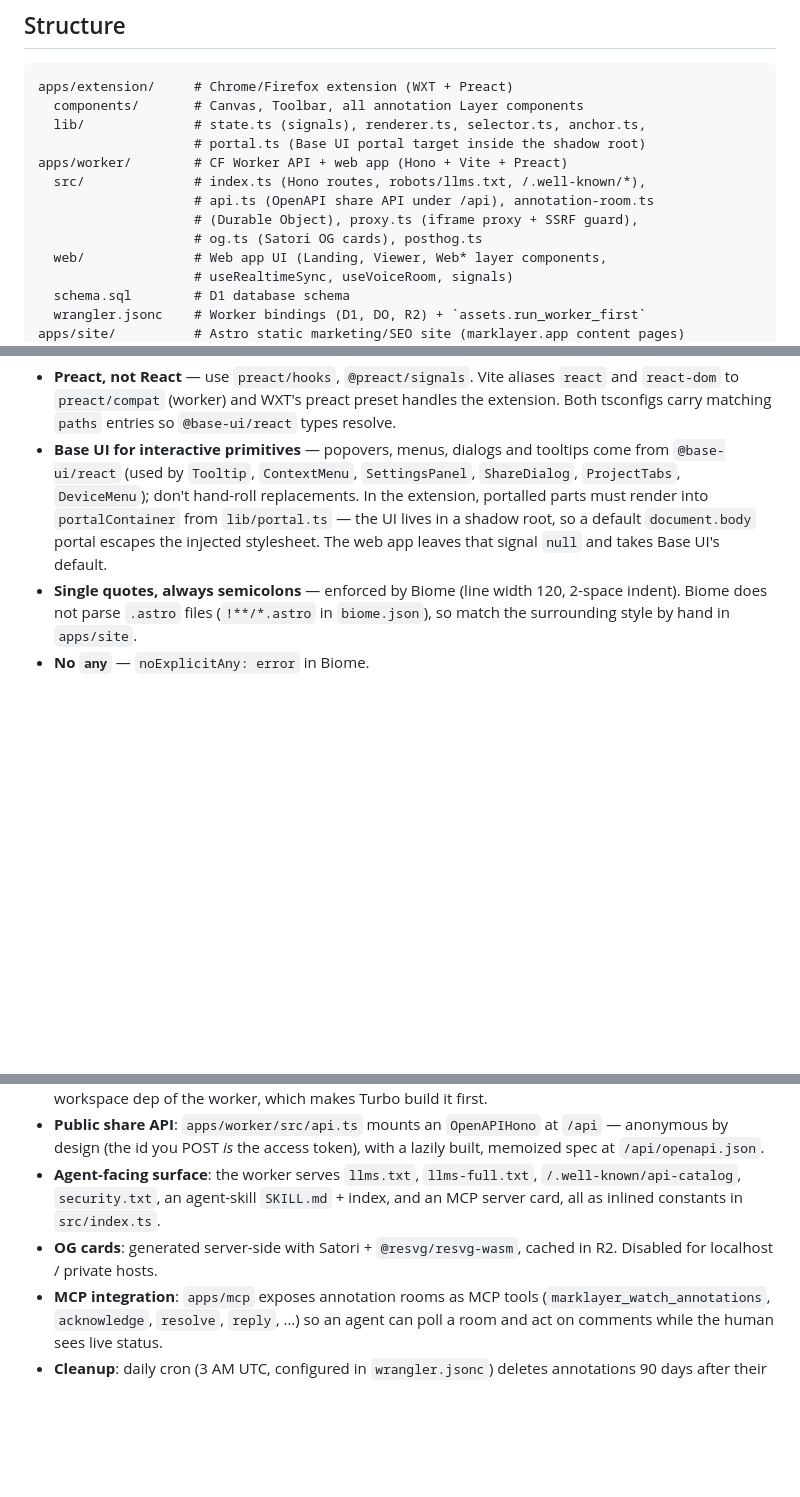
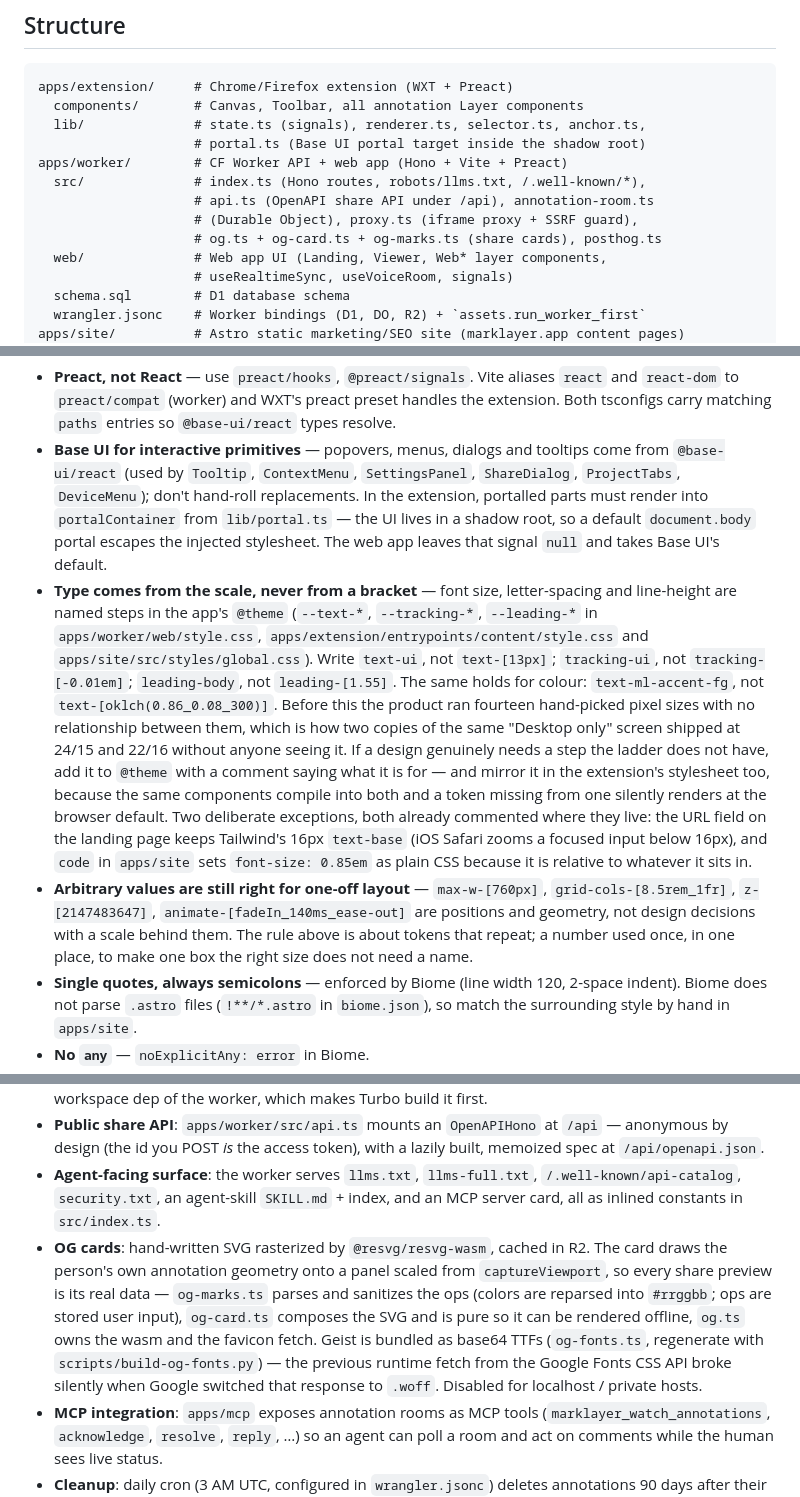
Before and after one commit to thevrus/MarkLayer, a Markdown page: CLAUDE.md, 3 parts joined by grey strips. Rendered like a GitHub page; blank space fills up the shorter version.

Commit message:
docs: record the type scale and the OG card in CLAUDE.md
Co-Authored-By: Claude Opus 5 (1M context) <noreply@anthropic.com>

```diff
--- a/CLAUDE.md
+++ b/CLAUDE.md
@@ -76,7 +76,7 @@ apps/worker/        # CF Worker API + web app (Hono + Vite + Preact)
   src/              # index.ts (Hono routes, robots/llms.txt, /.well-known/*),
                     # api.ts (OpenAPI share API under /api), annotation-room.ts
                     # (Durable Object), proxy.ts (iframe proxy + SSRF guard),
-                    # og.ts (Satori OG cards), posthog.ts
+                    # og.ts + og-card.ts + og-marks.ts (share cards), posthog.ts
   web/              # Web app UI (Landing, Viewer, Web* layer components,
                     # useRealtimeSync, useVoiceRoom, signals)
   schema.sql        # D1 database schema
@@ -109,6 +109,8 @@ packages/types/     # Shared types & Zod schemas (DrawOp union incl. guide/inspe
 
 - **Preact, not React** — use `preact/hooks`, `@preact/signals`. Vite aliases `react` and `react-dom` to `preact/compat` (worker) and WXT's preact preset handles the extension. Both tsconfigs carry matching `paths` entries so `@base-ui/react` types resolve.
 - **Base UI for interactive primitives** — popovers, menus, dialogs and tooltips come from `@base-ui/react` (used by `Tooltip`, `ContextMenu`, `SettingsPanel`, `ShareDialog`, `ProjectTabs`, `DeviceMenu`); don't hand-roll replacements. In the extension, portalled parts must render into `portalContainer` from `lib/portal.ts` — the UI lives in a shadow root, so a default `document.body` portal escapes the injected stylesheet. The web app leaves that signal `null` and takes Base UI's default.
+- **Type comes from the scale, never from a bracket** — font size, letter-spacing and line-height are named steps in the app's `@theme` (`--text-*`, `--tracking-*`, `--leading-*` in `apps/worker/web/style.css`, `apps/extension/entrypoints/content/style.css` and `apps/site/src/styles/global.css`). Write `text-ui`, not `text-[13px]`; `tracking-ui`, not `tracking-[-0.01em]`; `leading-body`, not `leading-[1.55]`. The same holds for colour: `text-ml-accent-fg`, not `text-[oklch(0.86_0.08_300)]`. Before this the product ran fourteen hand-picked pixel sizes with no relationship between them, which is how two copies of the same "Desktop only" screen shipped at 24/15 and 22/16 without anyone seeing it. If a design genuinely needs a step the ladder does not have, add it to `@theme` with a comment saying what it is for — and mirror it in the extension's stylesheet too, because the same components compile into both and a token missing from one silently renders at the browser default. Two deliberate exceptions, both already commented where they live: the URL field on the landing page keeps Tailwind's 16px `text-base` (iOS Safari zooms a focused input below 16px), and `code` in `apps/site` sets `font-size: 0.85em` as plain CSS because it is relative to whatever it sits in.
+- **Arbitrary values are still right for one-off layout** — `max-w-[760px]`, `grid-cols-[8.5rem_1fr]`, `z-[2147483647]`, `animate-[fadeIn_140ms_ease-out]` are positions and geometry, not design decisions with a scale behind them. The rule above is about tokens that repeat; a number used once, in one place, to make one box the right size does not need a name.
 - **Single quotes, always semicolons** — enforced by Biome (line width 120, 2-space indent). Biome does not parse `.astro` files (`!**/*.astro` in `biome.json`), so match the surrounding style by hand in `apps/site`.
 - **No `any`** — `noExplicitAny: error` in Biome.
 - **Two or more parameters → take a single object** — a function that needs more than one input takes one named-field object (`createDraftStore({ key, debounceMs })`, not `createDraftStore(key, debounceMs)`). Call sites stay readable without jumping to the signature, argument order stops mattering, and adding or defaulting a field is not a breaking change at every caller. Applies to new and refactored functions; the existing positional signatures are not a mass-rename mandate — convert one when you're already changing it. Exceptions: an inseparable pair that is really one value (`(x, y)`), and any signature dictated by an external API (event handlers, `Array.prototype` callbacks, Hono/WXT/Base UI hooks).
@@ -135,6 +137,6 @@ packages/types/     # Shared types & Zod schemas (DrawOp union incl. guide/inspe
 - **Marketing pages**: `apps/site` prerenders every content page to static HTML (`build.format: 'file'`, `trailingSlash: 'never'` — extensionless URLs like `/vs/markup-io`). The worker's `build` runs `embed:site`, copying `apps/site/dist` into its client asset output, so production serves those pages straight from the asset layer with no Worker invocation. `assets.run_worker_first` in `wrangler.jsonc` is load-bearing: only the listed dynamic paths hit Hono; setting it to `true` would route `/vs/*` into the proxy catch-all. Pages served from assets miss the Worker's HSTS middleware, so `apps/site/public/_headers` reapplies it plus per-route `Cache-Control`. `apps/site` is also a workspace dep of the worker, which makes Turbo build it first.
 - **Public share API**: `apps/worker/src/api.ts` mounts an `OpenAPIHono` at `/api` — anonymous by design (the id you POST *is* the access token), with a lazily built, memoized spec at `/api/openapi.json`.
 - **Agent-facing surface**: the worker serves `llms.txt`, `llms-full.txt`, `/.well-known/api-catalog`, `security.txt`, an agent-skill `SKILL.md` + index, and an MCP server card, all as inlined constants in `src/index.ts`.
-- **OG cards**: generated server-side with Satori + `@resvg/resvg-wasm`, cached in R2. Disabled for localhost / private hosts.
+- **OG cards**: hand-written SVG rasterized by `@resvg/resvg-wasm`, cached in R2. The card draws the person's own annotation geometry onto a panel scaled from `captureViewport`, so every share preview is its real data — `og-marks.ts` parses and sanitizes the ops (colors are reparsed into `#rrggbb`; ops are stored user input), `og-card.ts` composes the SVG and is pure so it can be rendered offline, `og.ts` owns the wasm and the favicon fetch. Geist is bundled as base64 TTFs (`og-fonts.ts`, regenerate with `scripts/build-og-fonts.py`) — the previous runtime fetch from the Google Fonts CSS API broke silently when Google switched that response to `.woff`. Disabled for localhost / private hosts.
 - **MCP integration**: `apps/mcp` exposes annotation rooms as MCP tools (`marklayer_watch_annotations`, `acknowledge`, `resolve`, `reply`, …) so an agent can poll a room and act on comments while the human sees live status.
 - **Cleanup**: daily cron (3 AM UTC, configured in `wrangler.jsonc`) deletes annotations 90 days after their last access, plus any past an explicit `expires_at`.
```
